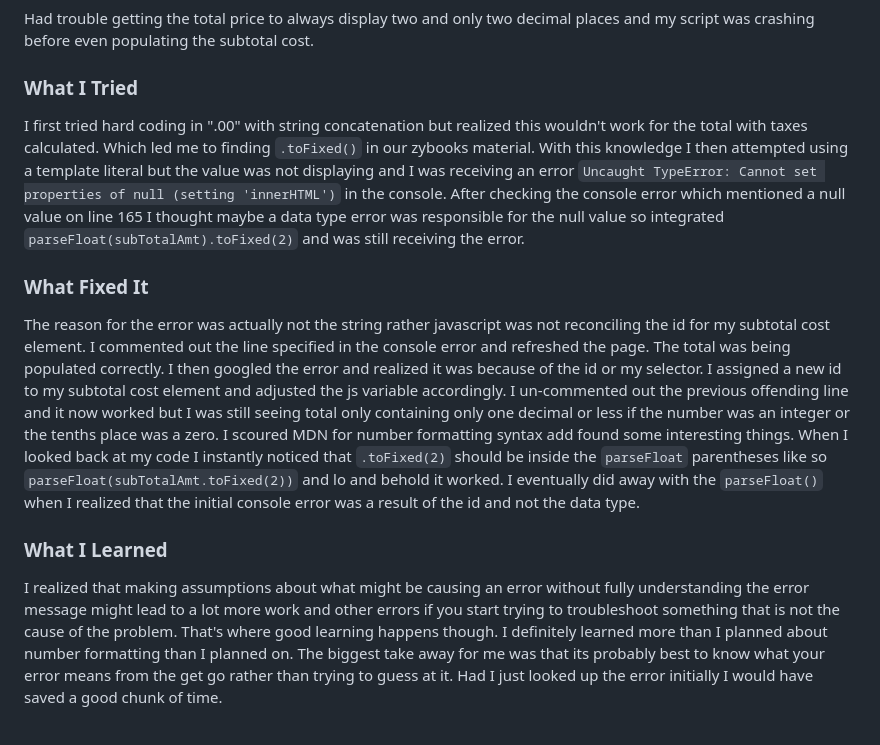
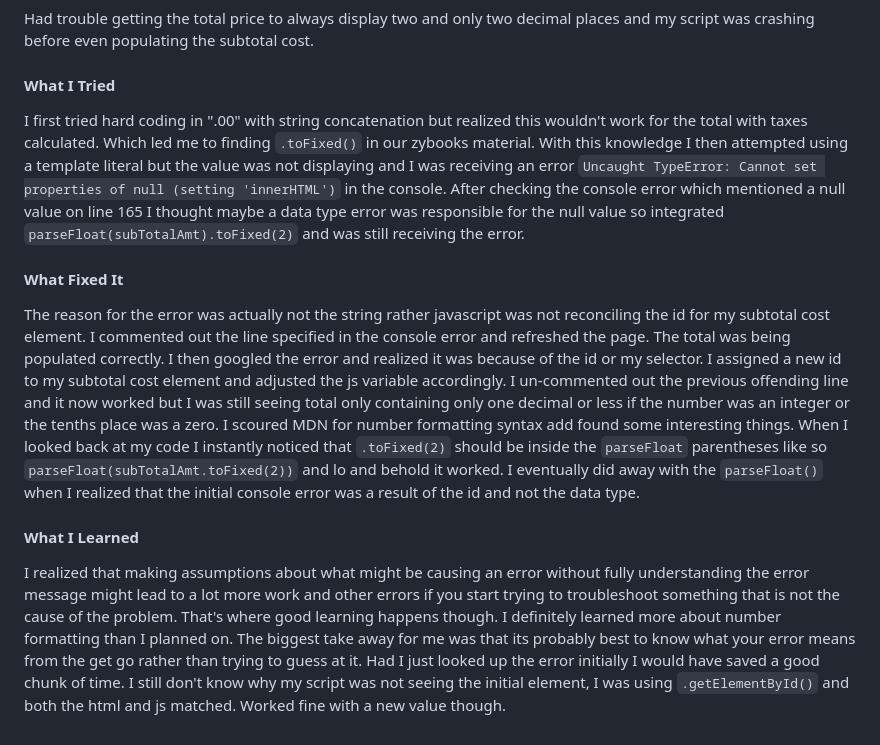
Before and after one commit to ajwrig23/417_finalProject, a Markdown page: README.md, the part around the change. Drawn GitHub-style.

```diff
--- a/README.md
+++ b/README.md
@@ -29,11 +29,11 @@ materials, instructor examples, documentation, and my own work.
 ### Problems 1 and 2
 Had trouble getting the total price to always display two and only two decimal places and my script was crashing before even populating the subtotal cost.
 
-### What I Tried
+#### What I Tried
 I first tried hard coding in ".00" with string concatenation but realized this wouldn't work for the total with taxes calculated. Which led me to finding `.toFixed()` in our zybooks material. With this knowledge I then attempted using a template literal but the value was not displaying and I was receiving an error `Uncaught TypeError: Cannot set properties of null (setting 'innerHTML')` in the console. After checking the console error which mentioned a null value on line 165 I thought maybe a data type error was responsible for the null value so integrated `parseFloat(subTotalAmt).toFixed(2)` and was still receiving the error.
 
-### What Fixed It
+#### What Fixed It
 The reason for the error was actually not the string rather javascript was not reconciling the id for my subtotal cost element. I commented out the line specified in the console error and refreshed the page. The total was being populated correctly. I then googled the error and realized it was because of the id or my selector. I assigned a new id to my subtotal cost element and adjusted the js variable accordingly. I un-commented out the previous offending line and it now worked but I was still seeing total only containing only one decimal or less if the number was an integer or the tenths place was a zero. I scoured MDN for number formatting syntax add found some interesting things. When I looked back at my code I instantly noticed that `.toFixed(2)` should be inside the `parseFloat` parentheses like so `parseFloat(subTotalAmt.toFixed(2))` and lo and behold it worked. I eventually did away with the `parseFloat()` when I realized that the initial console error was a result of the id and not the data type.
 
-### What I Learned
-I realized that making assumptions about what might be causing an error without fully understanding the error message might lead to a lot more work and other errors if you start trying to troubleshoot something that is not the cause of the problem. That's where good learning happens though. I definitely learned more than I planned about number formatting than I planned on. The biggest take away for me was that its probably best to know what your error means from the get go rather than trying to guess at it. Had I just looked up the error initially I would have saved a good chunk of time.
+#### What I Learned
+I realized that making assumptions about what might be causing an error without fully understanding the error message might lead to a lot more work and other errors if you start trying to troubleshoot something that is not the cause of the problem. That's where good learning happens though. I definitely learned more about number formatting than I planned on. The biggest take away for me was that its probably best to know what your error means from the get go rather than trying to guess at it. Had I just looked up the error initially I would have saved a good chunk of time. I still don't know why my script was not seeing the initial element, I was using `.getElementById()` and both the html and js matched. Worked fine with a new value though.
```
